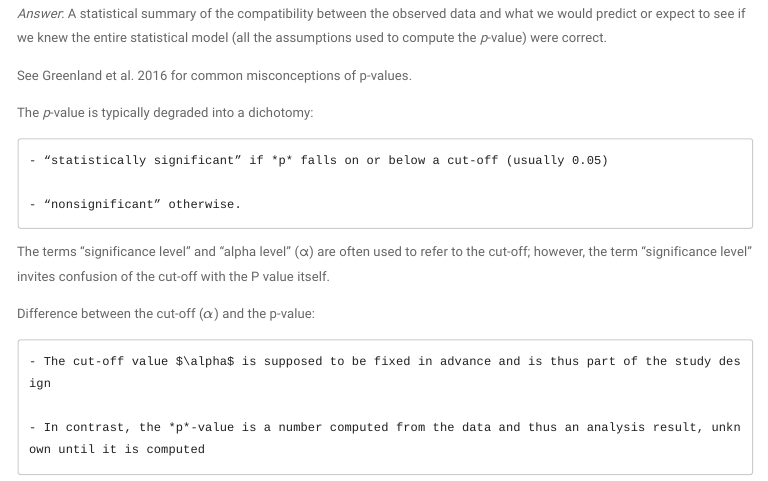
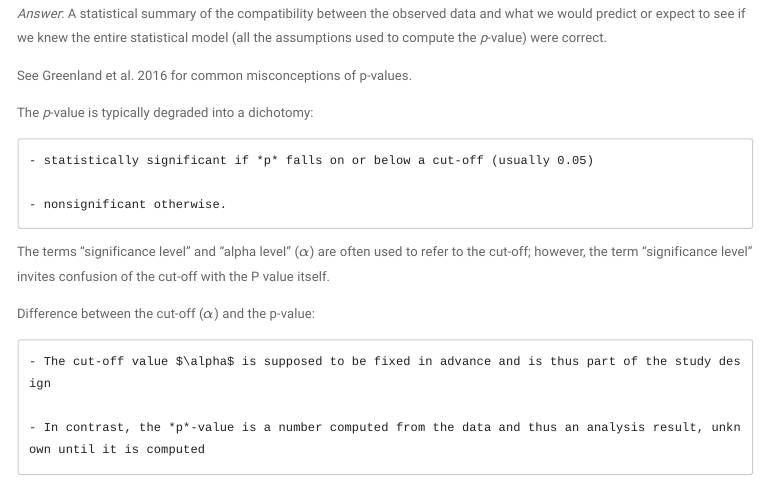
Before and after one commit to Grace89/EEMB595TE, an R Markdown document (2_Freq_v_Bayes/2_Freq_v_Bayes.Rmd): the page in a window 1100 px wide, from 5130 px down. The pictures show the output file 2_Freq_v_Bayes/2_Freq_v_Bayes.html that the author committed with the source, opened offline; menus at the side of the page are left out.

Commit message:
Found new typos

```diff
--- a/2_Freq_v_Bayes/2_Freq_v_Bayes.Rmd
+++ b/2_Freq_v_Bayes/2_Freq_v_Bayes.Rmd
@@ -257,11 +257,11 @@ See Greenland et al. 2016 for common misconceptions of p-values.
 
 The *p*-value is typically degraded into a dichotomy:
 
-    - “statistically significant” if *p* falls on or below a cut-off (usually 0.05)
+    - statistically significant if *p* falls on or below a cut-off (usually 0.05)
 
-    - “nonsignificant” otherwise.
+    - nonsignificant otherwise.
 
-The terms “significance level” and “alpha level” (α) are often used to refer to the cut-off; however, the term “significance level” invites confusion of the cut-off with the P value itself.
+The terms “significance level” and “alpha level” ($\alpha$) are often used to refer to the cut-off; however, the term “significance level” invites confusion of the cut-off with the P value itself.
 
 Difference between the cut-off ($\alpha$) and the p-value:
 
```
Also changed, not shown: 2_Freq_v_Bayes/2_Freq_v_Bayes.html.
